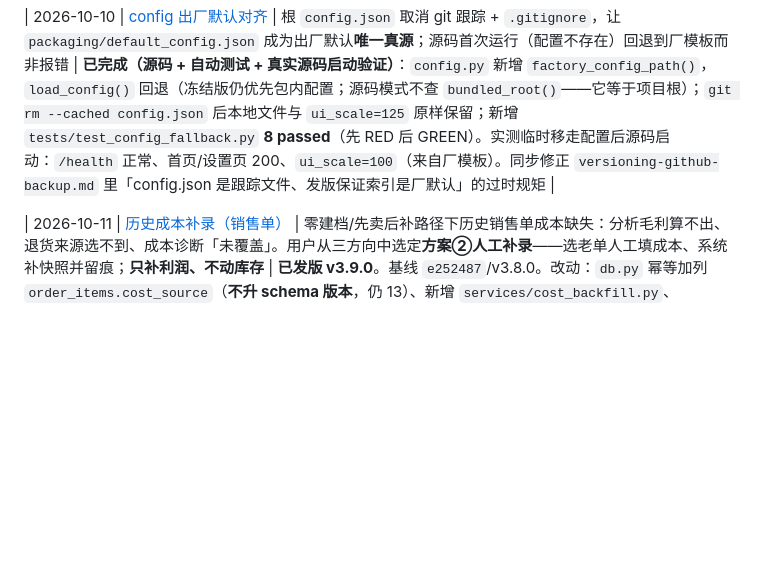
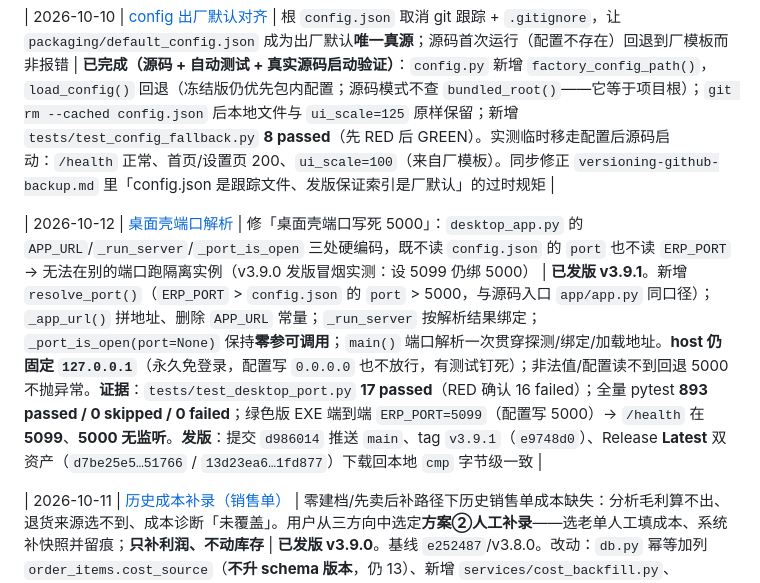
Before and after one commit to Astyyym/simple-erp, a Markdown page: 开发短计划/README.md, the part around the change. Rendered like a GitHub page; blank space fills up the shorter version.

Commit message:
docs: 回填 v3.9.1 发版证据（提交/tag/Release/资产 SHA256）
- 桌面壳端口计划：补发版记录表与端到端复验（ERP_PORT=5099 生效、5000 无监听）
- 短计划索引：新增该条（已发版 v3.9.1）；修正上一轮误合并的表格行

```diff
--- a/开发短计划/README.md
+++ b/开发短计划/README.md
@@ -69,6 +69,8 @@
 
 | 2026-10-10 | [config 出厂默认对齐](./2026-10-10_config出厂默认对齐_执行计划.md) | 根 `config.json` 取消 git 跟踪 + `.gitignore`，让 `packaging/default_config.json` 成为出厂默认**唯一真源**；源码首次运行（配置不存在）回退到厂模板而非报错 | **已完成（源码 + 自动测试 + 真实源码启动验证）**：`config.py` 新增 `factory_config_path()`，`load_config()` 回退（冻结版仍优先包内配置；源码模式不查 `bundled_root()`——它等于项目根）；`git rm --cached config.json` 后本地文件与 `ui_scale=125` 原样保留；新增 `tests/test_config_fallback.py` **8 passed**（先 RED 后 GREEN）。实测临时移走配置后源码启动：`/health` 正常、首页/设置页 200、`ui_scale=100`（来自厂模板）。同步修正 `versioning-github-backup.md` 里「config.json 是跟踪文件、发版保证索引是厂默认」的过时规矩 |
 
+| 2026-10-12 | [桌面壳端口解析](./2026-10-12_桌面壳端口解析_执行计划.md) | 修「桌面壳端口写死 5000」：`desktop_app.py` 的 `APP_URL`/`_run_server`/`_port_is_open` 三处硬编码，既不读 `config.json` 的 `port` 也不读 `ERP_PORT` → 无法在别的端口跑隔离实例（v3.9.0 发版冒烟实测：设 5099 仍绑 5000） | **已发版 v3.9.1**。新增 `resolve_port()`（`ERP_PORT` > `config.json` 的 `port` > 5000，与源码入口 `app/app.py` 同口径）；`_app_url()` 拼地址、删除 `APP_URL` 常量；`_run_server` 按解析结果绑定；`_port_is_open(port=None)` 保持**零参可调用**；`main()` 端口解析一次贯穿探测/绑定/加载地址。**host 仍固定 `127.0.0.1`**（永久免登录，配置写 `0.0.0.0` 也不放行，有测试钉死）；非法值/配置读不到回退 5000 不抛异常。**证据**：`tests/test_desktop_port.py` **17 passed**（RED 确认 16 failed）；全量 pytest **893 passed / 0 skipped / 0 failed**；绿色版 EXE 端到端 `ERP_PORT=5099`（配置写 5000）→ `/health` 在 **5099**、**5000 无监听**。**发版**：提交 `d986014` 推送 `main`、tag `v3.9.1`（`e9748d0`）、Release **Latest** 双资产（`d7be25e5…51766` / `13d23ea6…1fd877`）下载回本地 `cmp` 字节级一致 |
+
 | 2026-10-11 | [历史成本补录（销售单）](./2026-10-11_历史成本补录_执行计划.md) | 零建档/先卖后补路径下历史销售单成本缺失：分析毛利算不出、退货来源选不到、成本诊断「未覆盖」。用户从三方向中选定**方案②人工补录**——选老单人工填成本、系统补快照并留痕；**只补利润、不动库存** | **已发版 v3.9.0**。基线 `e252487`/v3.8.0。改动：`db.py` 幂等加列 `order_items.cost_source`（**不升 schema 版本**，仍 13）、新增 `services/cost_backfill.py`、`GET/POST /orders/<id>/cost_backfill` 与补录页、详情页按钮/来源标记/`?backfilled=1` 提示、列表「缺成本」徽标 + `cost=missing` 筛选、`_document_editable` 扩 `has_backfill` 形参（列表/当天历史/详情/编辑 GET+POST 四处接入）。**证据**：新增 `tests/test_cost_backfill.py` **20 passed**（RED 已确认 19 failed）；全量 pytest **876 passed / 0 skipped / 0 failed**；前端 **57 Node**；隔离端到端真实 HTTP 页面走通「零建档缺成本 → 分析未覆盖 → 列表徽标 → 补录 → 库存三表逐行不变 → 分析完整（毛利 8000 分）→ 退货下拉 0→1 条 → 编辑 HTTP 400」。**顺带修掉 v3.8.0 遗留回归**（`test_installer_packaging.py` 按 UTF-8 读 GBK 的 `.bat` → 2 failed；改 GBK 解码后通过）+ 新增 `.bat` CRLF 契约测试（受控实验确认决定因素是行尾而非编码，故**未**转 GBK）。**发版**：提交 `f733776` 推送 `main`、annotated tag `v3.9.0`（`9e39512`）、Release **Latest** 双资产（`simple-erp-setup-v3.9.0.exe` 40,113,121 B `753c1bd8…d2b60` / `simple-erp-windows-v3.9.0.zip` 53,575,088 B 663 条目 `f2396988…efcae`），下载回本地 `cmp` 字节级一致；绿色版 EXE 隔离冒烟 + 安装包安装/升级/运行/卸载四段通过；**正式数据根全程零变化**。**未验**：目标打印机实打 10 行单 / 11 行单；真实门店数据上的补录流程 |
 
 | 2026-10-11 | [四类开单连续纸打印字号与版式修复](./2026-10-11_四类开单连续纸打印字号与版式修复_执行计划.md) | 用户实拍对比：简单ERP 打印件字号比旧软件（秒账）小约 1/4、看不清。**根因是模板自身把表头/正文/合计定成 11px、备注 9.5px 且无字号层级**；次要根因是 2026-09-25「A4 竖版改造」把四类开单也拉进 A4（210×297、版心 186mm），打在 241mm 连续纸上只占约 78% 纸宽。**用户已明确：那份把四类开单定成 A4 的依据是错的，可以改**；并明确**四类开单 = 241mm 连续纸、汇总/流水/对账 = A4，两套模型不得混用** | **P1/P2/P3 已完成（源码 + 自动测试 + 真实 PDF 实测）；P4 全量回归通过，真机实打未做**。实测：字号 h1 24px/单据名 16px/合计 15px/正文 14px/页脚 13px/备注 12px，正文字框高 3.84→**4.89mm**（对齐秒账）；四类开单 PDF MediaBox **215.9×139.7mm**、墨迹 L=7.23/R=6.97（差 0.26mm）、列宽合计 201.3mm 无右溢；跨联每联版心恒 7.30mm 且表头重复；**单联容量 8 行**；顺带修掉「9 行以上页脚被拆到两联」缺陷。全量 **818 passed/16 skipped**（发布前干净端口复测 3m05s）。**计划外补改 `app/erp/utils/purchase_pdf.py`**（原硬编码 A4，与「拿货/退拿货=连续纸」冲突）与本机 `config.json` 纸型键。`AGENTS.md` 打印条目已按用户二次授权同步。**已发版**：提交 `6c8d0df` 推送 `main`（`180d74d..6c8d0df`）、annotated tag `v3.7.0`（`470f78b`）、GitHub Release **Latest** 双资产（`simple-erp-setup-v3.7.0.exe` / `simple-erp-windows-v3.7.0.zip`），下载回本地 `cmp` 字节级一致；目标打印机实打未验 |
```
Also changed, not shown: 开发短计划/2026-10-12_桌面壳端口解析_执行计划.md (+10 -2 lines).
